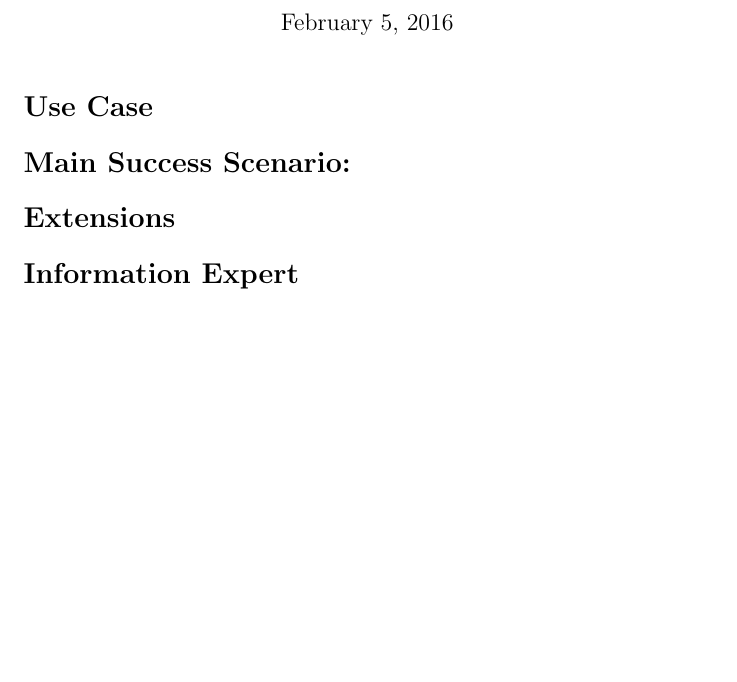
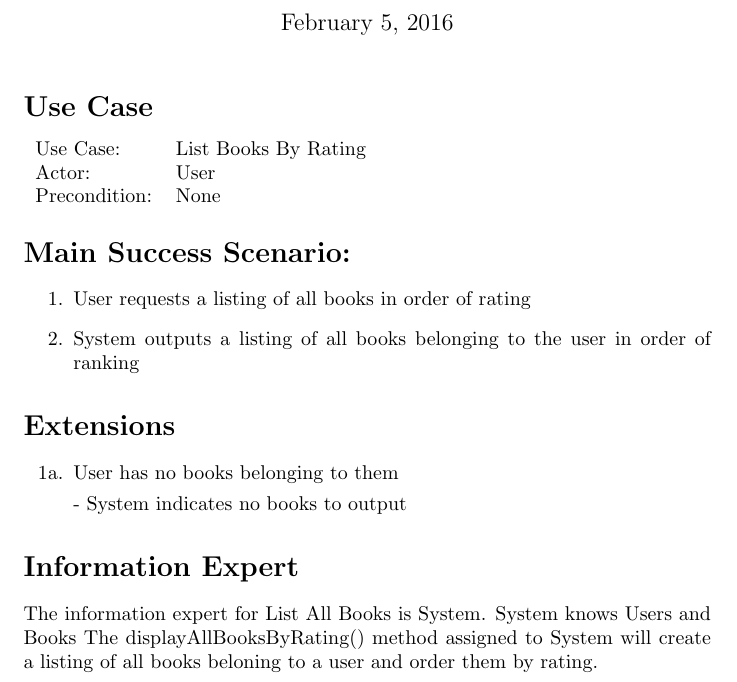
Before and after one commit to adamhammes/cs362, a LaTeX document (docs/use-cases-elaboration/list-books-by-rating.tex): part of the page, cut so that both start at the same text, the shorter picture padded with empty space. Compiled offline with pdfLaTeX.

Commit message:
Initial use case information

```diff
--- a/docs/use-cases-elaboration/list-books-by-rating.tex
+++ b/docs/use-cases-elaboration/list-books-by-rating.tex
@@ -8,10 +8,32 @@
 
 \section*{Use Case}
 
+\begin{tabular}{l l}
+Use Case:     & List Books By Rating \\
+Actor:        & User \\
+Precondition: & None \\
+\end{tabular}
+
 \section*{Main Success Scenario:}
+
+\begin{enumerate}
+    \item User requests a listing of all books in order of rating
+    \item System outputs a listing of all books belonging to the user in order of ranking
+\end{enumerate}
 
 \section*{Extensions}
 
+
+\begin{itemize}
+    \item [1a.] User has no books belonging to them
+
+    - System indicates no books to output
+\end{itemize}
+
 \section*{Information Expert}
 
+The information expert for List All Books is System.
+System knows Users and Books
+The displayAllBooksByRating() method assigned to System will create a listing of all books beloning to a user and order them by rating.
+
 \end{document}
```
